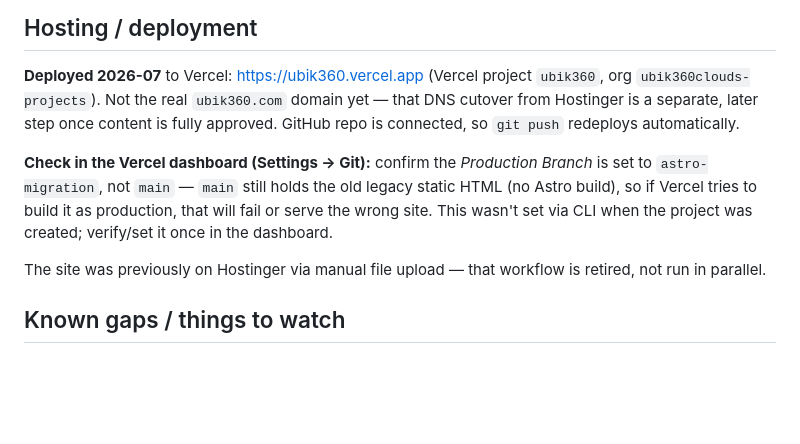
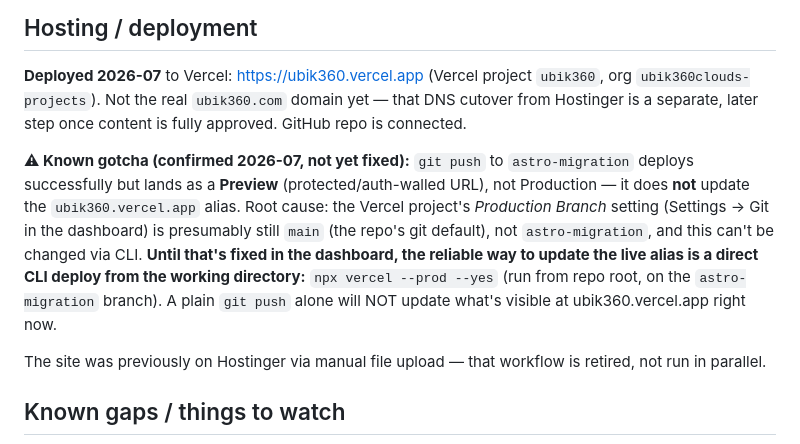
Before and after one commit to ubik360cloud/ubik360website, a Markdown page: CLAUDE.md, the part around the change. Rendered like a GitHub page; blank space fills up the shorter version.

Commit message:
CLAUDE.md: document Vercel production-branch deploy gotcha

```diff
--- a/CLAUDE.md
+++ b/CLAUDE.md
@@ -111,13 +111,16 @@ bubble and talks to a separate backend: `https://ubik360-bot-production.up.railw
 ## Hosting / deployment
 **Deployed 2026-07** to Vercel: https://ubik360.vercel.app (Vercel project `ubik360`, org
 `ubik360clouds-projects`). Not the real `ubik360.com` domain yet — that DNS cutover from Hostinger
-is a separate, later step once content is fully approved. GitHub repo is connected, so `git push`
-redeploys automatically.
+is a separate, later step once content is fully approved. GitHub repo is connected.
 
-**Check in the Vercel dashboard (Settings → Git):** confirm the *Production Branch* is set to
-`astro-migration`, not `main` — `main` still holds the old legacy static HTML (no Astro build),
-so if Vercel tries to build it as production, that will fail or serve the wrong site. This wasn't
-set via CLI when the project was created; verify/set it once in the dashboard.
+**⚠ Known gotcha (confirmed 2026-07, not yet fixed):** `git push` to `astro-migration` deploys
+successfully but lands as a **Preview** (protected/auth-walled URL), not Production — it does
+**not** update the `ubik360.vercel.app` alias. Root cause: the Vercel project's *Production
+Branch* setting (Settings → Git in the dashboard) is presumably still `main` (the repo's git
+default), not `astro-migration`, and this can't be changed via CLI. **Until that's fixed in the
+dashboard, the reliable way to update the live alias is a direct CLI deploy from the working
+directory:** `npx vercel --prod --yes` (run from repo root, on the `astro-migration` branch). A
+plain `git push` alone will NOT update what's visible at ubik360.vercel.app right now.
 
 The site was previously on Hostinger via manual file upload — that workflow is retired, not run
 in parallel.
```
